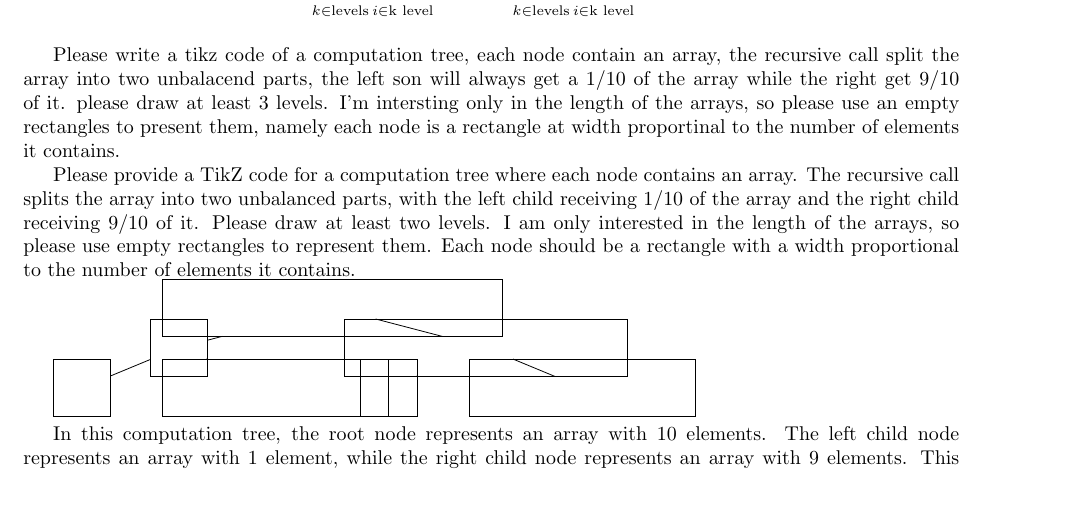
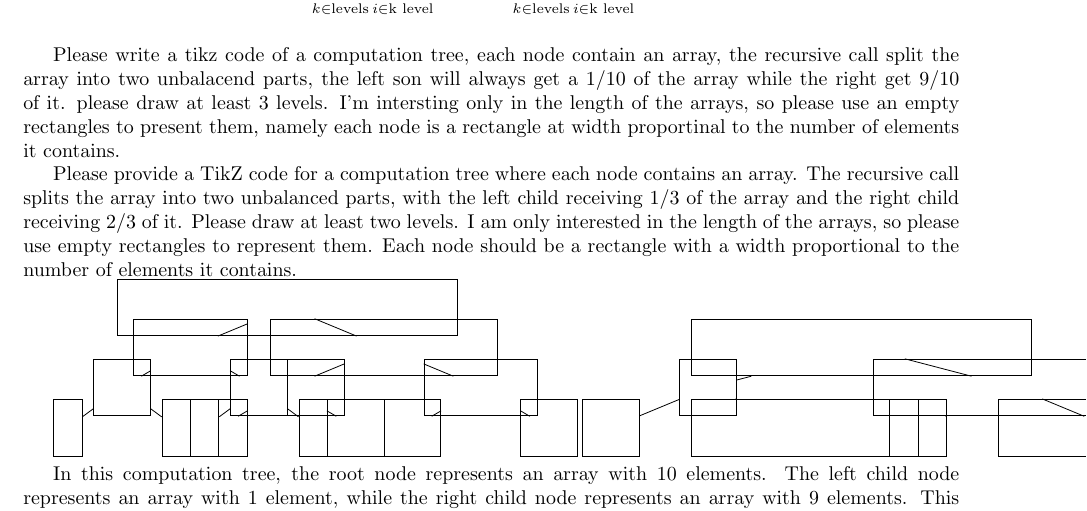
Before and after one commit to dudupo/DAST, a LaTeX document (tex/lectures-TA/lec-02-v2.tex): part of page 3 of 4, cut so that both start at the same text. Compiled offline with pdfLaTeX.

Commit message:
compiling -Thu Jan 11 02:11:07 PM IST 2024

```diff
--- a/tex/lectures-TA/lec-02-v2.tex
+++ b/tex/lectures-TA/lec-02-v2.tex
@@ -145,8 +145,42 @@ Let \(n_i\) be the size of the subset which is processed at the \(i\)-th node. T
 
 Please write a tikz code of a computation tree, each node contain an array, the recursive call split the array into two unbalacend parts, the left son will always get a 1/10 of the array while the right get 9/10 of it. please draw at least 3 levels. I'm intersting only in the length of the arrays, so please use an empty rectangles to present them, namely each node is a rectangle at width proportinal to the number of elements it contains.
 
-Please provide a TikZ code for a computation tree where each node contains an array. The recursive call splits the array into two unbalanced parts, with the left child receiving 1/10 of the array and the right child receiving 9/10 of it. Please draw at least two levels. I am only interested in the length of the arrays, so please use empty rectangles to represent them. Each node should be a rectangle with a width proportional to the number of elements it contains.
+Please provide a TikZ code for a computation tree where each node contains an array. The recursive call splits the array into two unbalanced parts, with the left child receiving 1/3 of the array and the right child receiving 2/3 of it. Please draw at least two levels. I am only interested in the length of the arrays, so please use empty rectangles to represent them. Each node should be a rectangle with a width proportional to the number of elements it contains.
 
+\begin{tikzpicture}[level distance=1.5cm,
+  level 1/.style={sibling distance=6cm},
+  level 2/.style={sibling distance=3cm}]
+  \node [rectangle, minimum width=6cm, minimum height=1cm, draw] (root) {};
+  \node [rectangle, minimum width=2cm, minimum height=1cm, below left of=root, xshift=-1cm, draw] (left1) {};
+  \node [rectangle, minimum width=4cm, minimum height=1cm, below right of=root, xshift=1cm, draw] (right1) {};
+  \node [rectangle, minimum width=1cm, minimum height=1cm, below left of=left1, xshift=-0.5cm, draw] (left2) {};
+  \node [rectangle, minimum width=1cm, minimum height=1cm, below right of=left1, xshift=0.5cm, draw] (right2) {};
+  \node [rectangle, minimum width=2cm, minimum height=1cm, below left of=right1, xshift=-1cm, draw] (left3) {};
+  \node [rectangle, minimum width=2cm, minimum height=1cm, below right of=right1, xshift=1cm, draw] (right3) {};
+  \node [rectangle, minimum width=0.5cm, minimum height=1cm, below left of=left2, xshift=-0.25cm, draw] (left4) {};
+  \node [rectangle, minimum width=0.5cm, minimum height=1cm, below right of=left2, xshift=0.25cm, draw] (right4) {};
+  \node [rectangle, minimum width=0.5cm, minimum height=1cm, below left of=right2, xshift=-0.25cm, draw] (left5) {};
+  \node [rectangle, minimum width=0.5cm, minimum height=1cm, below right of=right2, xshift=0.25cm, draw] (right5) {};
+  \node [rectangle, minimum width=1cm, minimum height=1cm, below left of=left3, xshift=-0.5cm, draw] (left6) {};
+  \node [rectangle, minimum width=1cm, minimum height=1cm, below right of=left3, xshift=0.5cm, draw] (right6) {};
+  \node [rectangle, minimum width=1cm, minimum height=1cm, below left of=right3, xshift=-0.5cm, draw] (left7) {};
+  \node [rectangle, minimum width=1cm, minimum height=1cm, below right of=right3, xshift=0.5cm, draw] (right7) {};
+
+  \draw (root) -- (left1);
+  \draw (root) -- (right1);
+  \draw (left1) -- (left2);
+  \draw (left1) -- (right2);
+  \draw (right1) -- (left3);
+  \draw (right1) -- (right3);
+  \draw (left2) -- (left4);
+  \draw (left2) -- (right4);
+  \draw (right2) -- (left5);
+  \draw (right2) -- (right5);
+  \draw (left3) -- (left6);
+  \draw (left3) -- (right6);
+  \draw (right3) -- (left7);
+  \draw (right3) -- (right7);
+\end{tikzpicture}
 \begin{tikzpicture}[level distance=1.5cm,
   level 1/.style={sibling distance=6cm},
   level 2/.style={sibling distance=3cm}]
```
Also changed, not shown: pdfs/lec-02-v2.pdf.
